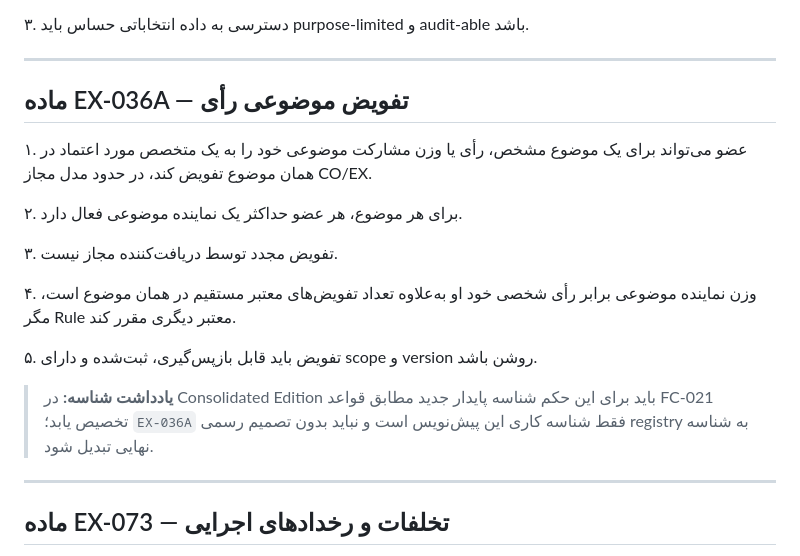
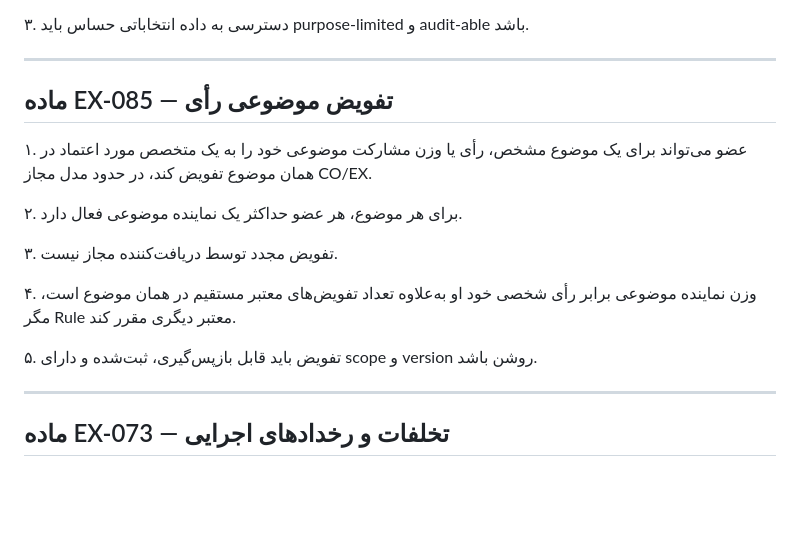
Before and after one commit to saeidshojae/EarthCoop-docs, a Markdown page: published/foundational/EX-1.2.fa.md, the part around the change. Rendered like a GitHub page; blank space fills up the shorter version.

Commit message:
docs(legal): assign stable proposed id for topic delegation

```diff
--- a/published/foundational/EX-1.2.fa.md
+++ b/published/foundational/EX-1.2.fa.md
@@ -284,7 +284,7 @@ description: "متن اصلاحیه پیشنهادی EX 1.2؛ برای خوان
 
 ---
 
-## ماده EX-036A — تفویض موضوعی رأی
+## ماده EX-085 — تفویض موضوعی رأی
 
 ۱. عضو می‌تواند برای یک موضوع مشخص، رأی یا وزن مشارکت موضوعی خود را به یک متخصص مورد اعتماد در همان موضوع تفویض کند، در حدود مدل مجاز CO/EX.
 
@@ -295,8 +295,6 @@ description: "متن اصلاحیه پیشنهادی EX 1.2؛ برای خوان
 ۴. وزن نماینده موضوعی برابر رأی شخصی خود او به‌علاوه تعداد تفویض‌های معتبر مستقیم در همان موضوع است، مگر Rule معتبر دیگری مقرر کند.
 
 ۵. تفویض باید قابل بازپس‌گیری، ثبت‌شده و دارای scope و version روشن باشد.
-
-> **یادداشت شناسه:** در Consolidated Edition باید برای این حکم شناسه پایدار جدید مطابق قواعد FC-021 تخصیص یابد؛ `EX-036A` فقط شناسه کاری این پیش‌نویس است و نباید بدون تصمیم رسمی registry به شناسه نهایی تبدیل شود.
 
 ---
 
```
